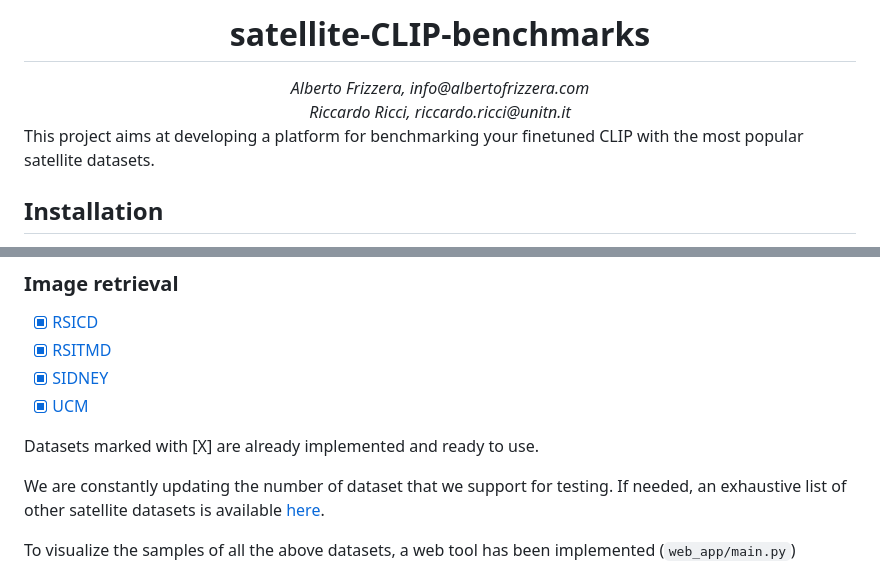
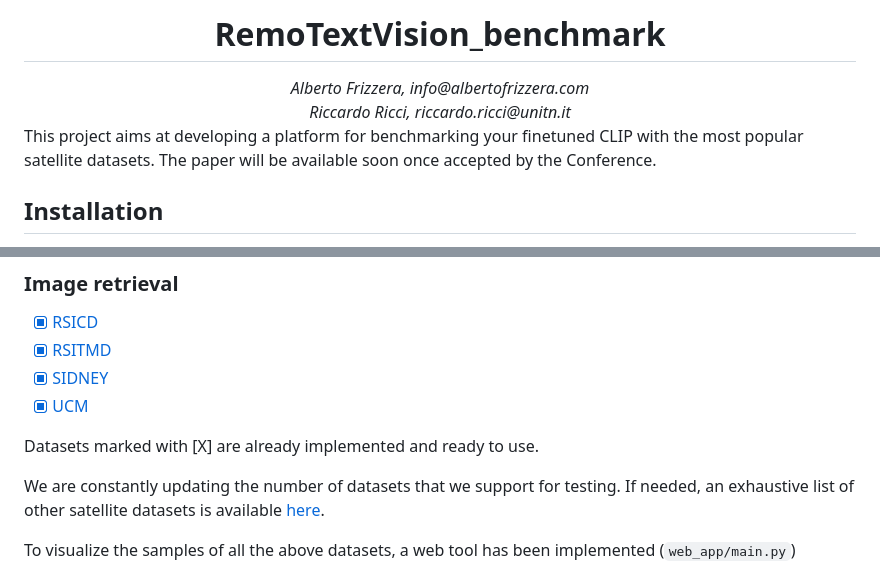
Before and after one commit to albertofrizzera/VT-RSBS, a Markdown page: README.md, 2 parts joined by grey strips. Rendered like a GitHub page.

````diff
--- a/README.md
+++ b/README.md
@@ -1,5 +1,5 @@
 <center>
-<h1><strong>satellite-CLIP-benchmarks</strong></h1>
+<h1><strong>RemoTextVision_benchmark</strong></h1>
 <em>
 Alberto Frizzera, info@albertofrizzera.com<br>
 Riccardo Ricci, riccardo.ricci@unitn.it
@@ -7,7 +7,7 @@ Riccardo Ricci, riccardo.ricci@unitn.it
 <br>
 </center>
 
-This project aims at developing a platform for benchmarking your finetuned CLIP with the most popular satellite datasets.
+This project aims at developing a platform for benchmarking your finetuned CLIP with the most popular satellite datasets. The paper will be available soon once accepted by the Conference.
 
 ## Installation
 
@@ -46,7 +46,7 @@ The following list provides the datasets used to benchmark your model.
 
 Datasets marked with [X] are already implemented and ready to use.
 
-We are constantly updating the number of dataset that we support for testing.
+We are constantly updating the number of datasets that we support for testing.
 If needed, an exhaustive list of other satellite datasets is available [here](https://captain-whu.github.io/DiRS/).
 
 To visualize the samples of all the above datasets, a web tool has been implemented (```web_app/main.py```)
````
Also changed, not shown: other parts of README.md (+4 -0 lines), assets/report_benchmark.png (added).
